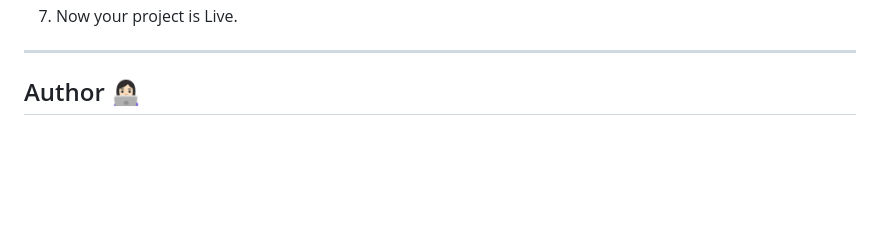
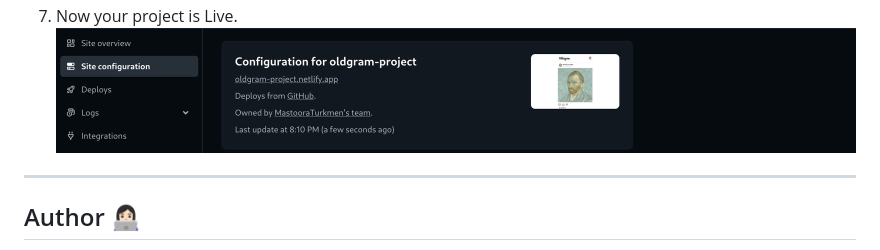
Before and after one commit to MastooraTurkmen/Oldgram, a Markdown page: README.md, the part around the change. Drawn GitHub-style; pictures changed too: image.png (added); blank space fills up the shorter version.

Commit message:
netlify

```diff
--- a/README.md
+++ b/README.md
@@ -61,6 +61,7 @@ $ cd Oldgram
    ![Oldgram](./netlify-screenshots/netlify-2.png)
    ![Oldgram](./netlify-screenshots/netlify-3.png)
 7. Now your project is Live.
+   ![Alt text](image.png)
 
 
 
```
